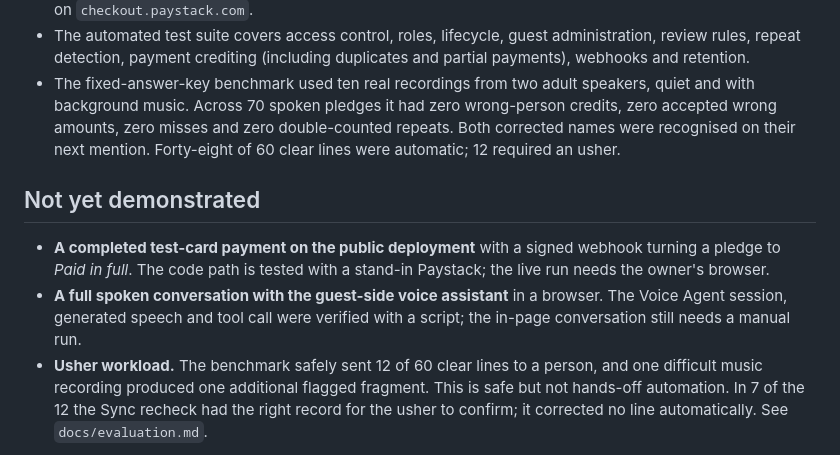
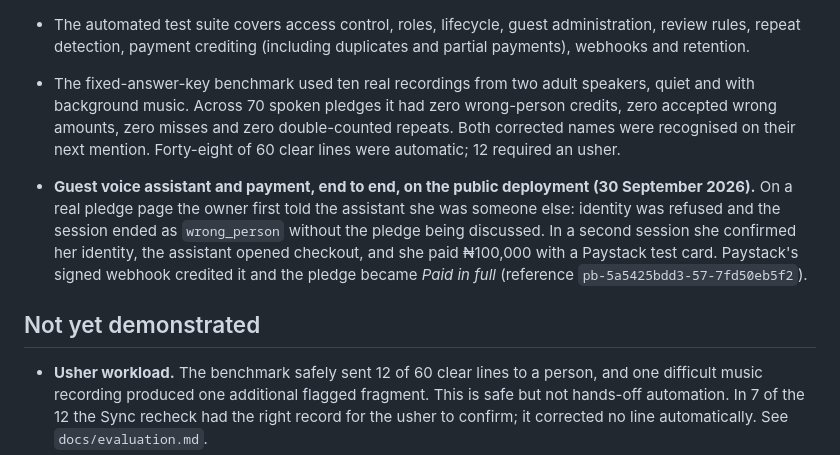
Before and after one commit to Jennycruzy/pledgebook, a Markdown page: LIMITATIONS.md, the part around the change. GitHub-like rendering.

```diff
--- a/LIMITATIONS.md
+++ b/LIMITATIONS.md
@@ -21,14 +21,16 @@ This is the build status as it stands, not a list of claims.
   double-counted repeats. Both corrected names were recognised on their next
   mention. Forty-eight of 60 clear lines were automatic; 12 required an usher.
 
+- **Guest voice assistant and payment, end to end, on the public deployment
+  (30 September 2026).** On a real pledge page the owner first told the
+  assistant she was someone else: identity was refused and the session ended
+  as `wrong_person` without the pledge being discussed. In a second session
+  she confirmed her identity, the assistant opened checkout, and she paid
+  ₦100,000 with a Paystack test card. Paystack's signed webhook credited it and
+  the pledge became *Paid in full* (reference `pb-5a5425bdd3-57-7fd50eb5f2`).
+
 ## Not yet demonstrated
 
-- **A completed test-card payment on the public deployment** with a signed
-  webhook turning a pledge to *Paid in full*. The code path is tested with a
-  stand-in Paystack; the live run needs the owner's browser.
-- **A full spoken conversation with the guest-side voice assistant** in a
-  browser. The Voice Agent session, generated speech and tool call were verified
-  with a script; the in-page conversation still needs a manual run.
 - **Usher workload.** The benchmark safely sent 12 of 60 clear lines to a
   person, and one difficult music recording produced one additional flagged
   fragment. This is safe but not hands-off automation. In 7 of the 12 the
```
Also changed, not shown: docs/verification.md (+13 -0 lines).
